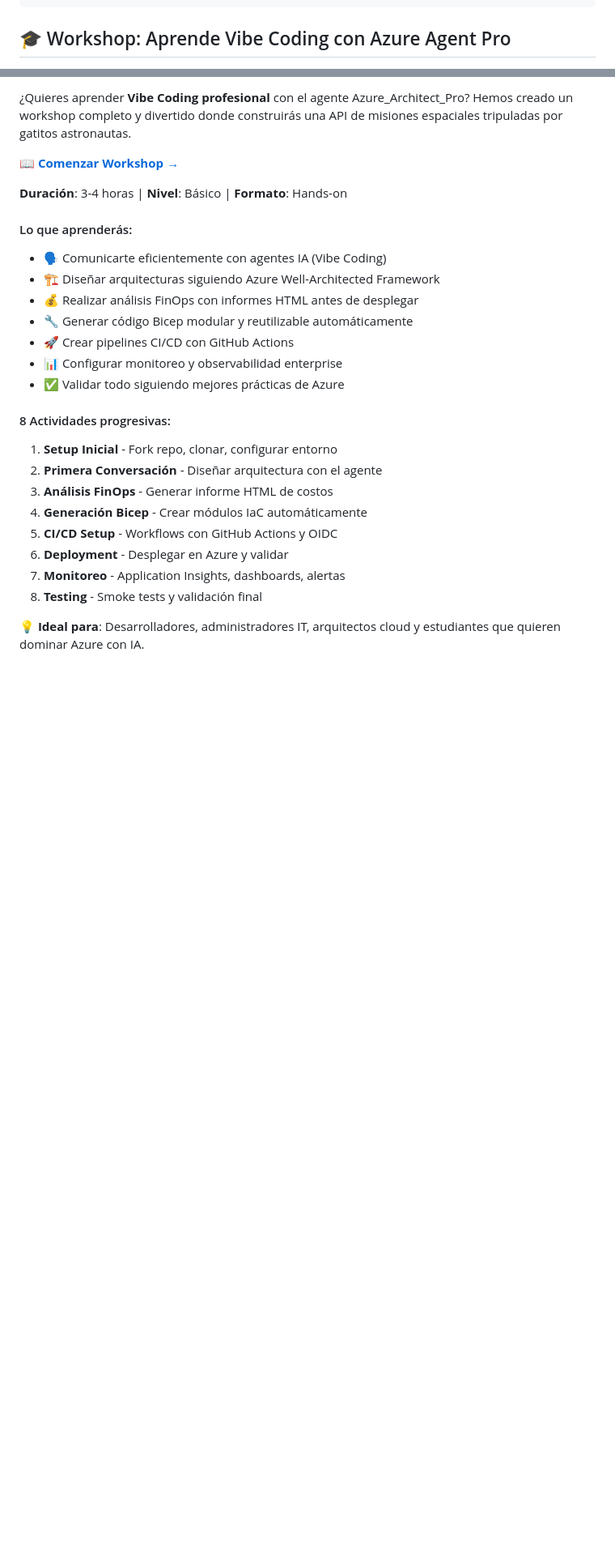
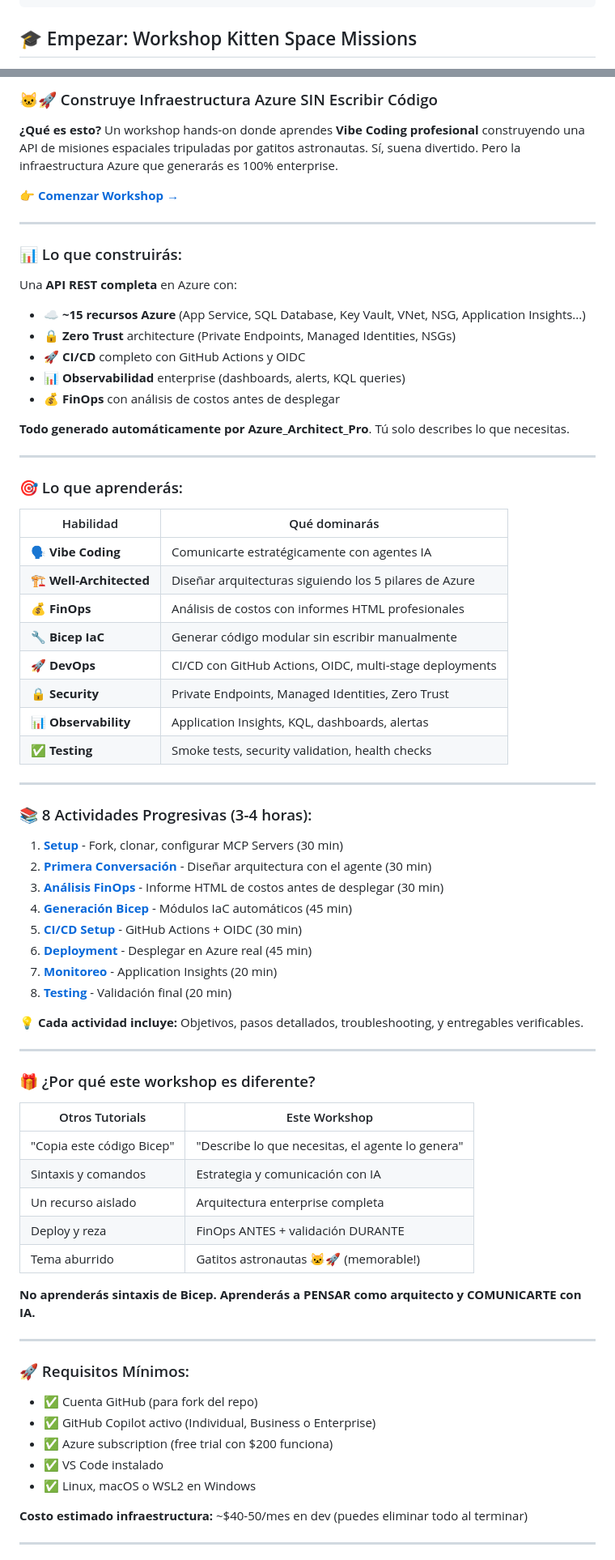
Before and after one commit to Alejandrolmeida/azure-agent-pro, a Markdown page: README.md, 2 parts joined by grey strips. Shown: that part at 81% size. Rendered like a GitHub page; blank space fills up the shorter version.

````diff
--- a/README.md
+++ b/README.md
@@ -159,5 +177,5 @@ azure-agent-pro/
 └── README.md                       # This file
 ```
 
-## 🎓 Workshop: Aprende Vibe Coding con Azure Agent Pro
+## 🎓 Empezar: Workshop Kitten Space Missions
 
@@ -165,27 +183,78 @@ azure-agent-pro/
 
-¿Quieres aprender **Vibe Coding profesional** con el agente Azure_Architect_Pro? Hemos creado un workshop completo y divertido donde construirás una API de misiones espaciales tripuladas por gatitos astronautas.
+### 🐱🚀 Construye Infraestructura Azure SIN Escribir Código
 
-**📖 [Comenzar Workshop →](docs/workshop/kitten-space-missions/README.md)**
+**¿Qué es esto?** Un workshop hands-on donde aprendes **Vibe Coding profesional** construyendo una API de misiones espaciales tripuladas por gatitos astronautas. Sí, suena divertido. Pero la infraestructura Azure que generarás es 100% enterprise.
 
-**Duración**: 3-4 horas | **Nivel**: Básico | **Formato**: Hands-on
+**👉 [Comenzar Workshop →](docs/workshop/kitten-space-missions/)**
 
-#### Lo que aprenderás:
-- 🗣️ Comunicarte eficientemente con agentes IA (Vibe Coding)
-- 🏗️ Diseñar arquitecturas siguiendo Azure Well-Architected Framework
-- 💰 Realizar análisis FinOps con informes HTML antes de desplegar
-- 🔧 Generar código Bicep modular y reutilizable automáticamente
-- 🚀 Crear pipelines CI/CD con GitHub Actions
-- 📊 Configurar monitoreo y observabilidad enterprise
-- ✅ Validar todo siguiendo mejores prácticas de Azure
+---
 
-#### 8 Actividades progresivas:
-1. **Setup Inicial** - Fork repo, clonar, configurar entorno
-2. **Primera Conversación** - Diseñar arquitectura con el agente
-3. **Análisis FinOps** - Generar informe HTML de costos
-4. **Generación Bicep** - Crear módulos IaC automáticamente
-5. **CI/CD Setup** - Workflows con GitHub Actions y OIDC
-6. **Deployment** - Desplegar en Azure y validar
-7. **Monitoreo** - Application Insights, dashboards, alertas
-8. **Testing** - Smoke tests y validación final
+### 📊 Lo que construirás:
 
-**💡 Ideal para**: Desarrolladores, administradores IT, arquitectos cloud y estudiantes que quieren dominar Azure con IA.
+Una **API REST completa** en Azure con:
+- ☁️ **~15 recursos Azure** (App Service, SQL Database, Key Vault, VNet, NSG, Application Insights...)
+- 🔒 **Zero Trust** architecture (Private Endpoints, Managed Identities, NSGs)
+- 🚀 **CI/CD** completo con GitHub Actions y OIDC
+- 📊 **Observabilidad** enterprise (dashboards, alerts, KQL queries)
+- 💰 **FinOps** con análisis de costos antes de desplegar
+
+**Todo generado automáticamente por Azure_Architect_Pro**. Tú solo describes lo que necesitas.
+
+---
+
+### 🎯 Lo que aprenderás:
+
+| Habilidad | Qué dominarás |
+|-----------|---------------|
+| 🗣️ **Vibe Coding** | Comunicarte estratégicamente con agentes IA |
+| 🏗️ **Well-Architected** | Diseñar arquitecturas siguiendo los 5 pilares de Azure |
+| 💰 **FinOps** | Análisis de costos con informes HTML profesionales |
+| 🔧 **Bicep IaC** | Generar código modular sin escribir manualmente |
+| 🚀 **DevOps** | CI/CD con GitHub Actions, OIDC, multi-stage deployments |
+| 🔒 **Security** | Private Endpoints, Managed Identities, Zero Trust |
+| 📊 **Observability** | Application Insights, KQL, dashboards, alertas |
+| ✅ **Testing** | Smoke tests, security validation, health checks |
+
+---
+
+### 📚 8 Actividades Progresivas (3-4 horas):
+
+1. **[Setup](docs/workshop/kitten-space-missions/activity-01-setup.md)** - Fork, clonar, configurar MCP Servers (30 min)
+2. **[Primera Conversación](docs/workshop/kitten-space-missions/activity-02-first-conversation.md)** - Diseñar arquitectura con el agente (30 min)
+3. **[Análisis FinOps](docs/workshop/kitten-space-missions/activity-03-finops-analysis.md)** - Informe HTML de costos antes de desplegar (30 min)
+4. **[Generación Bicep](docs/workshop/kitten-space-missions/activity-04-bicep-generation.md)** - Módulos IaC automáticos (45 min)
+5. **[CI/CD Setup](docs/workshop/kitten-space-missions/activity-05-cicd-setup.md)** - GitHub Actions + OIDC (30 min)
+6. **[Deployment](docs/workshop/kitten-space-missions/activity-06-azure-deployment.md)** - Desplegar en Azure real (45 min)
+7. **[Monitoreo](docs/workshop/kitten-space-missions/activity-07-monitoring.md)** - Application Insights (20 min)
+8. **[Testing](docs/workshop/kitten-space-missions/activity-08-testing.md)** - Validación final (20 min)
+
+**💡 Cada actividad incluye:** Objetivos, pasos detallados, troubleshooting, y entregables verificables.
+
+---
+
+### 🎁 ¿Por qué este workshop es diferente?
+
+| Otros Tutorials | Este Workshop |
+|----------------|---------------|
+| "Copia este código Bicep" | "Describe lo que necesitas, el agente lo genera" |
+| Sintaxis y comandos | Estrategia y comunicación con IA |
+| Un recurso aislado | Arquitectura enterprise completa |
+| Deploy y reza | FinOps ANTES + validación DURANTE |
+| Tema aburrido | Gatitos astronautas 🐱🚀 (memorable!) |
+
+**No aprenderás sintaxis de Bicep. Aprenderás a PENSAR como arquitecto y COMUNICARTE con IA.**
+
+---
+
+### 🚀 Requisitos Mínimos:
+
+- ✅ Cuenta GitHub (para fork del repo)
+- ✅ GitHub Copilot activo (Individual, Business o Enterprise)
+- ✅ Azure subscription (free trial con $200 funciona)
+- ✅ VS Code instalado
+- ✅ Linux, macOS o WSL2 en Windows
+
+**Costo estimado infraestructura:** ~$40-50/mes en dev (puedes eliminar todo al terminar)
+
+---
+
````
Also changed, not shown: other parts of README.md (+63 -34 lines).
